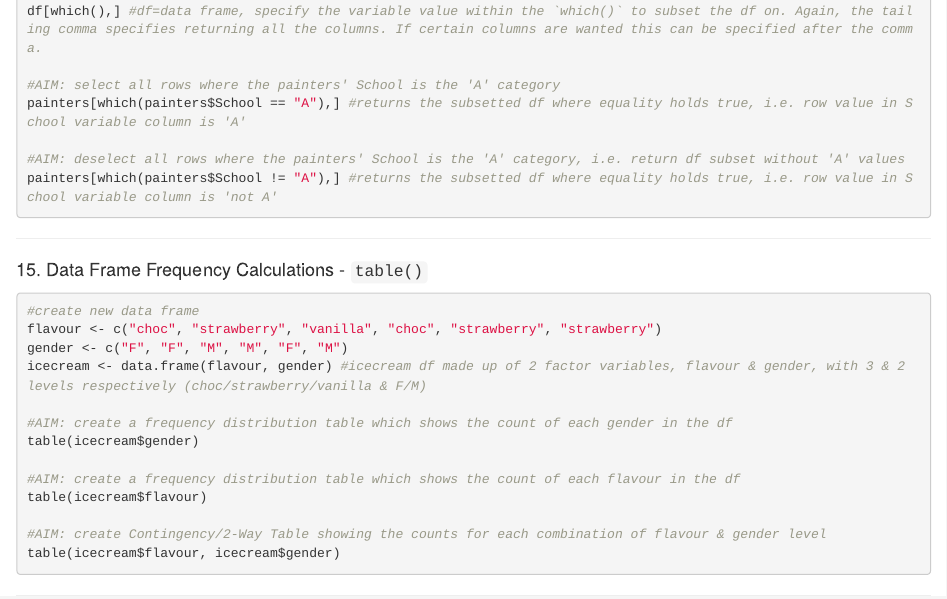
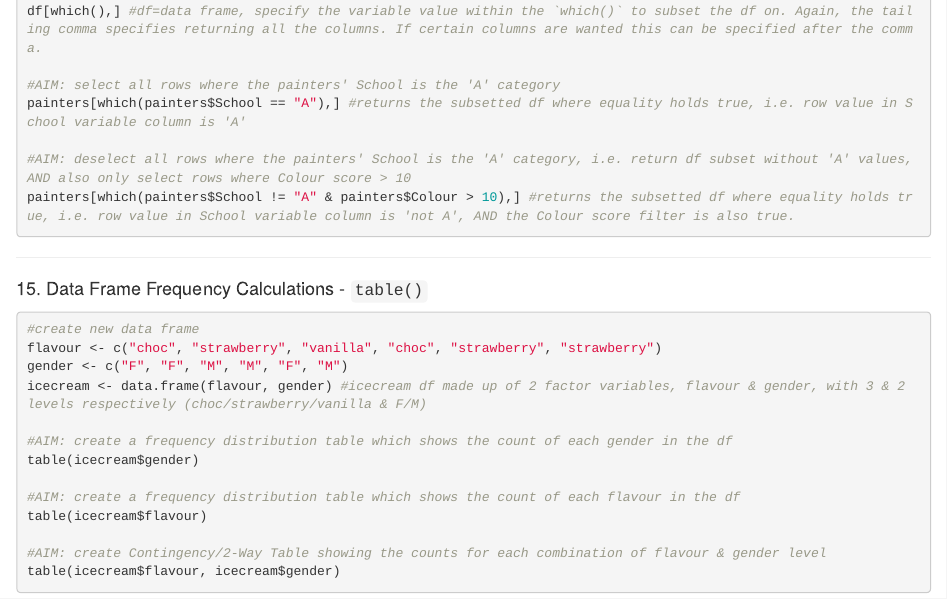
Before and after one commit to rladies-london/development, an R Markdown document (June_Workshop.Rmd): the page in a window 1100 px wide, from 6410 px down. Rendered offline with R 4.5, knitr and Pandoc, with nearby package versions; some code elsewhere in the file could not run offline.

Commit message:
Update 14.

````diff
--- a/June_Workshop.Rmd
+++ b/June_Workshop.Rmd
@@ -357,8 +357,8 @@ df[which(),] #df=data frame, specify the variable value within the `which()` to
 #AIM: select all rows where the painters' School is the 'A' category
 painters[which(painters$School == "A"),] #returns the subsetted df where equality holds true, i.e. row value in School variable column is 'A'
 
-#AIM: deselect all rows where the painters' School is the 'A' category, i.e. return df subset without 'A' values
-painters[which(painters$School != "A"),] #returns the subsetted df where equality holds true, i.e. row value in School variable column is 'not A'
+#AIM: deselect all rows where the painters' School is the 'A' category, i.e. return df subset without 'A' values, AND also only select rows where Colour score > 10
+painters[which(painters$School != "A" & painters$Colour > 10),] #returns the subsetted df where equality holds true, i.e. row value in School variable column is 'not A', AND the Colour score filter is also true.
 ```
 
 ---
````
